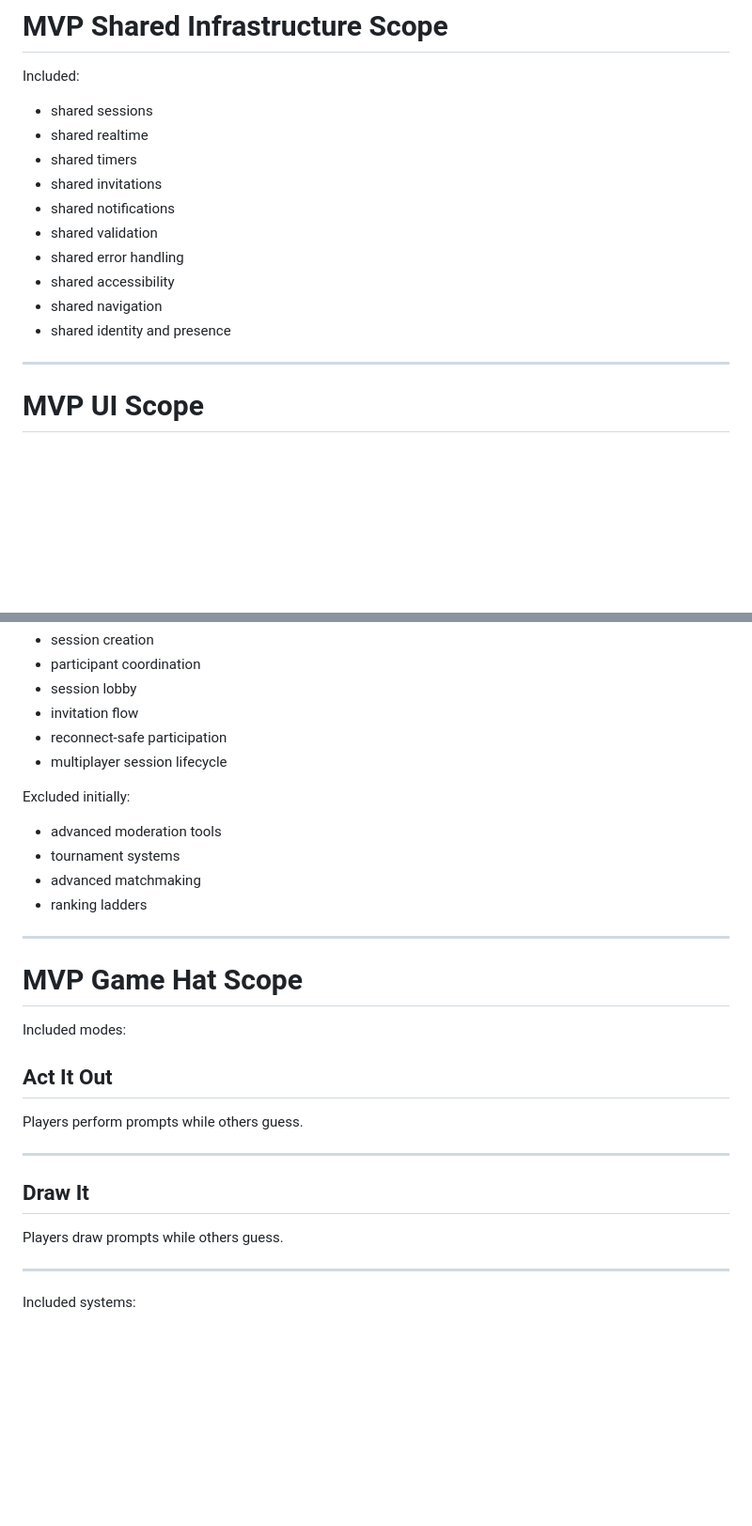
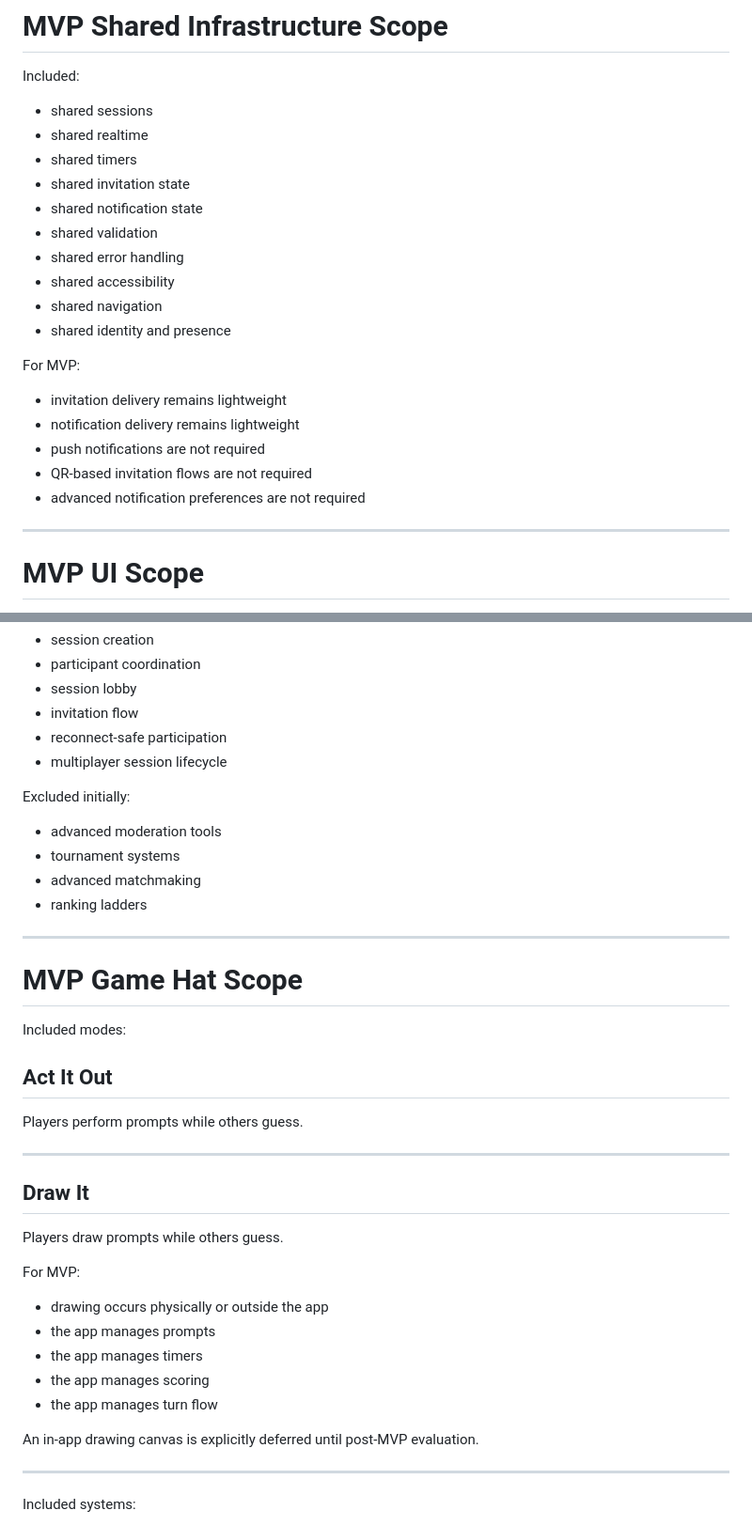
Before and after one commit to johnbeal77/inner-circle, a Markdown page: docs/mvp-scope.md, 2 parts joined by grey strips. Shown at 94% size. Drawn GitHub-style; blank space fills up the shorter version.

Commit message:
Clarify MVP boundaries for Draw It and notifications

```diff
--- a/docs/mvp-scope.md
+++ b/docs/mvp-scope.md
@@ -62,13 +62,21 @@ Included:
 - shared sessions
 - shared realtime
 - shared timers
-- shared invitations
-- shared notifications
+- shared invitation state
+- shared notification state
 - shared validation
 - shared error handling
 - shared accessibility
 - shared navigation
 - shared identity and presence
+
+For MVP:
+
+- invitation delivery remains lightweight
+- notification delivery remains lightweight
+- push notifications are not required
+- QR-based invitation flows are not required
+- advanced notification preferences are not required
 
 ---
 
@@ -104,6 +112,7 @@ Included:
 - multiplayer session lifecycle
 
 Excluded initially:
+
 - advanced moderation tools
 - tournament systems
 - advanced matchmaking
@@ -116,12 +125,24 @@ Excluded initially:
 Included modes:
 
 ## Act It Out
+
 Players perform prompts while others guess.
 
 ---
 
 ## Draw It
+
 Players draw prompts while others guess.
+
+For MVP:
+
+- drawing occurs physically or outside the app
+- the app manages prompts
+- the app manages timers
+- the app manages scoring
+- the app manages turn flow
+
+An in-app drawing canvas is explicitly deferred until post-MVP evaluation.
 
 ---
 
```
Also changed, not shown: other parts of docs/mvp-scope.md (+12 -1 lines).
